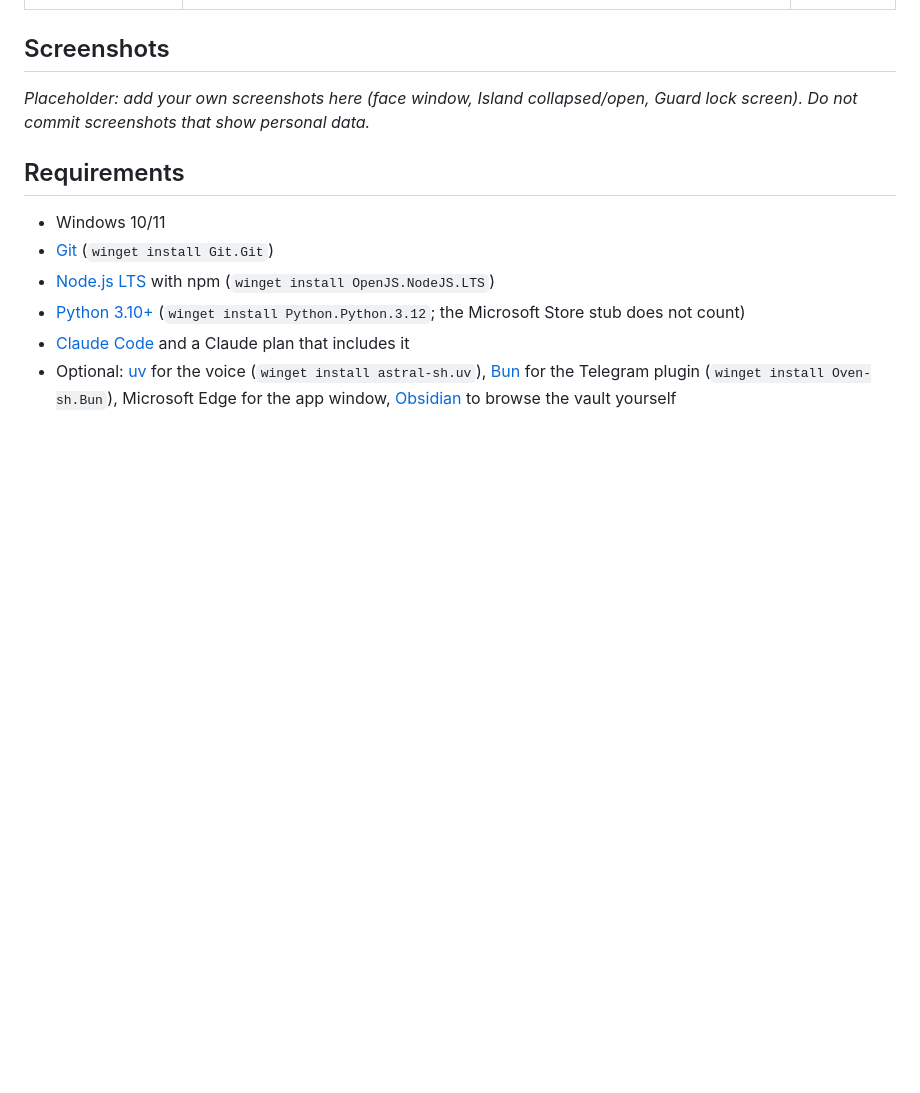
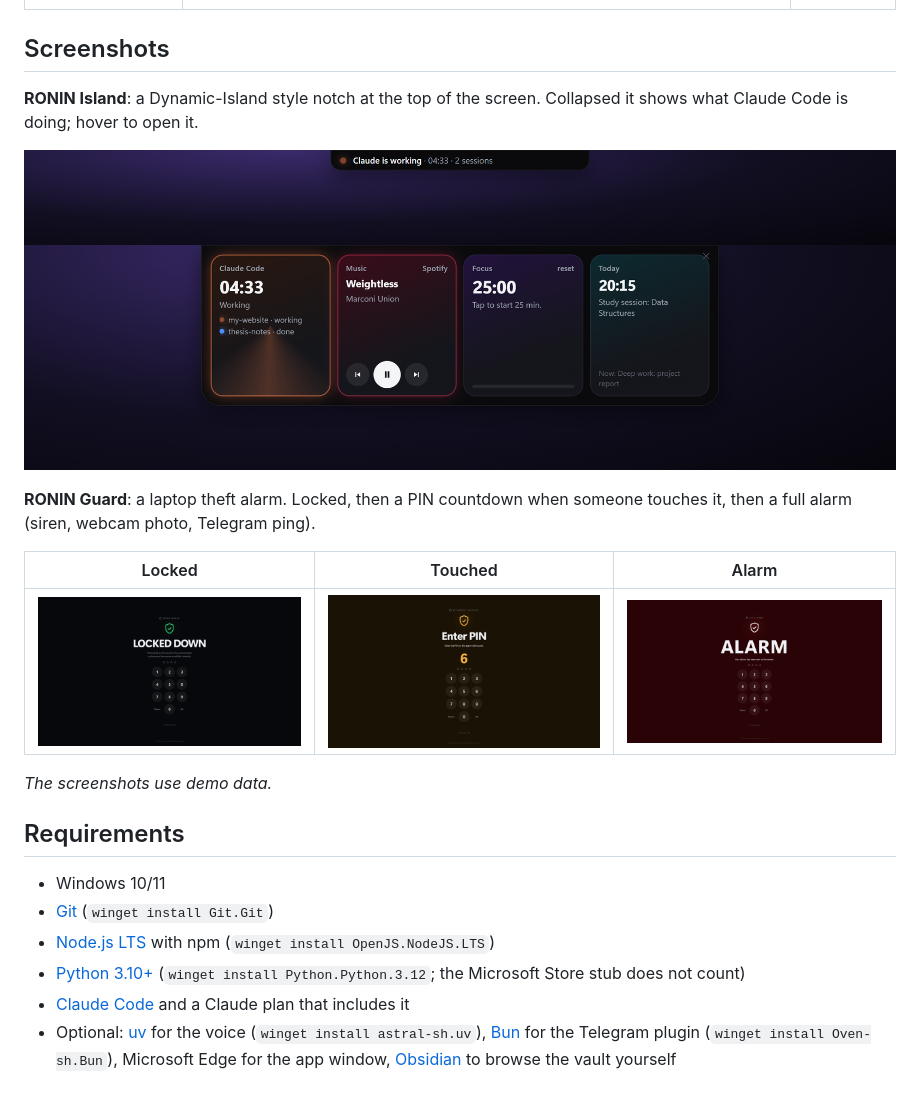
Before and after one commit to DEY-code-007/ronin-agent, a Markdown page: README.md, the part around the change. Drawn GitHub-style; pictures changed too: docs/screenshots/guard-alarm.png (added), docs/screenshots/guard-armed.png (added), docs/screenshots/guard-countdown.png (added); blank space fills up the shorter version.

```diff
--- a/README.md
+++ b/README.md
@@ -26,7 +26,18 @@ It stands on the open-source work of [Jared Rhodenizer](https://github.com/jared
 
 ## Screenshots
 
-_Placeholder: add your own screenshots here (face window, Island collapsed/open, Guard lock screen). Do not commit screenshots that show personal data._
+**RONIN Island**: a Dynamic-Island style notch at the top of the screen. Collapsed it shows what Claude Code is doing; hover to open it.
+
+![Island collapsed](docs/screenshots/island-pill.png)
+![Island open: Claude Code sessions, music, focus timer, today](docs/screenshots/island-open.png)
+
+**RONIN Guard**: a laptop theft alarm. Locked, then a PIN countdown when someone touches it, then a full alarm (siren, webcam photo, Telegram ping).
+
+| Locked | Touched | Alarm |
+| :---: | :---: | :---: |
+| ![Guard locked](docs/screenshots/guard-armed.png) | ![Guard countdown](docs/screenshots/guard-countdown.png) | ![Guard alarm](docs/screenshots/guard-alarm.png) |
+
+_The screenshots use demo data._
 
 ## Requirements
 
```
Also changed, not shown: README.tr.md (+12 -1 lines).
